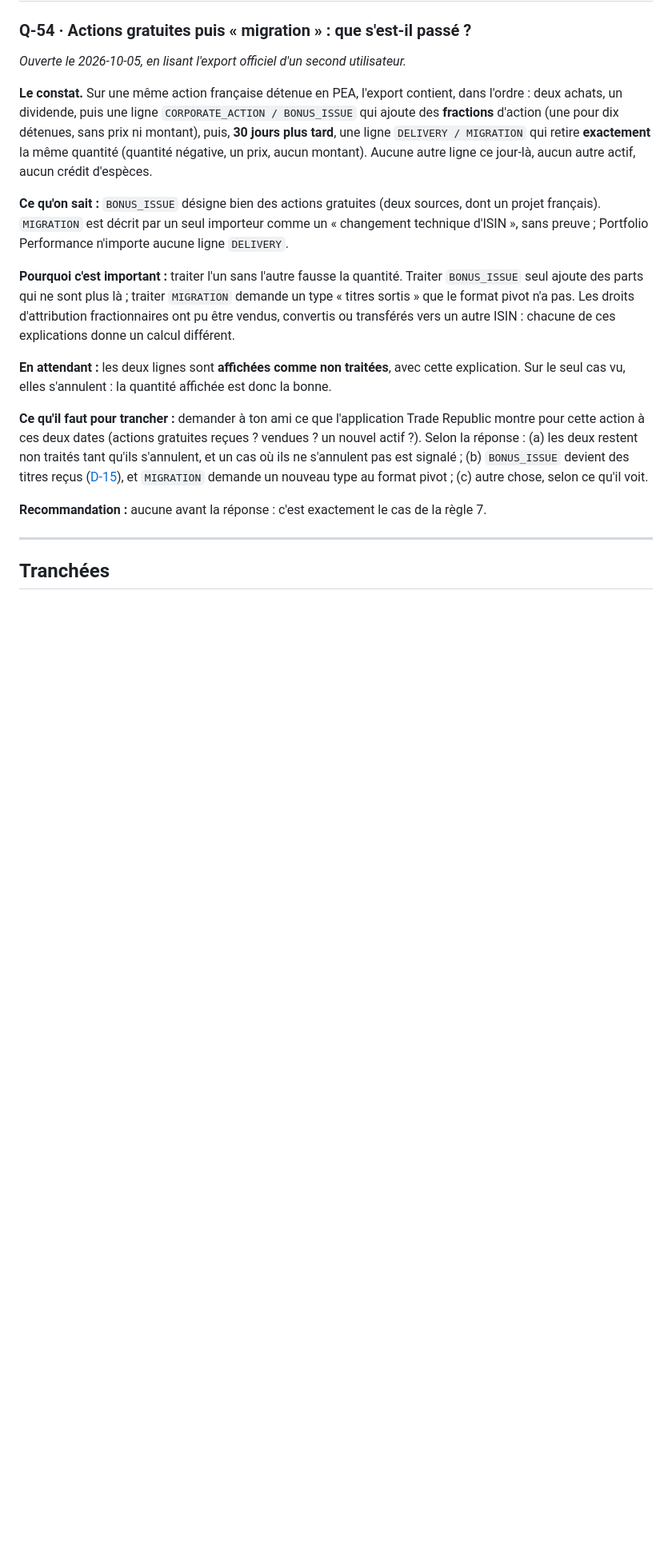
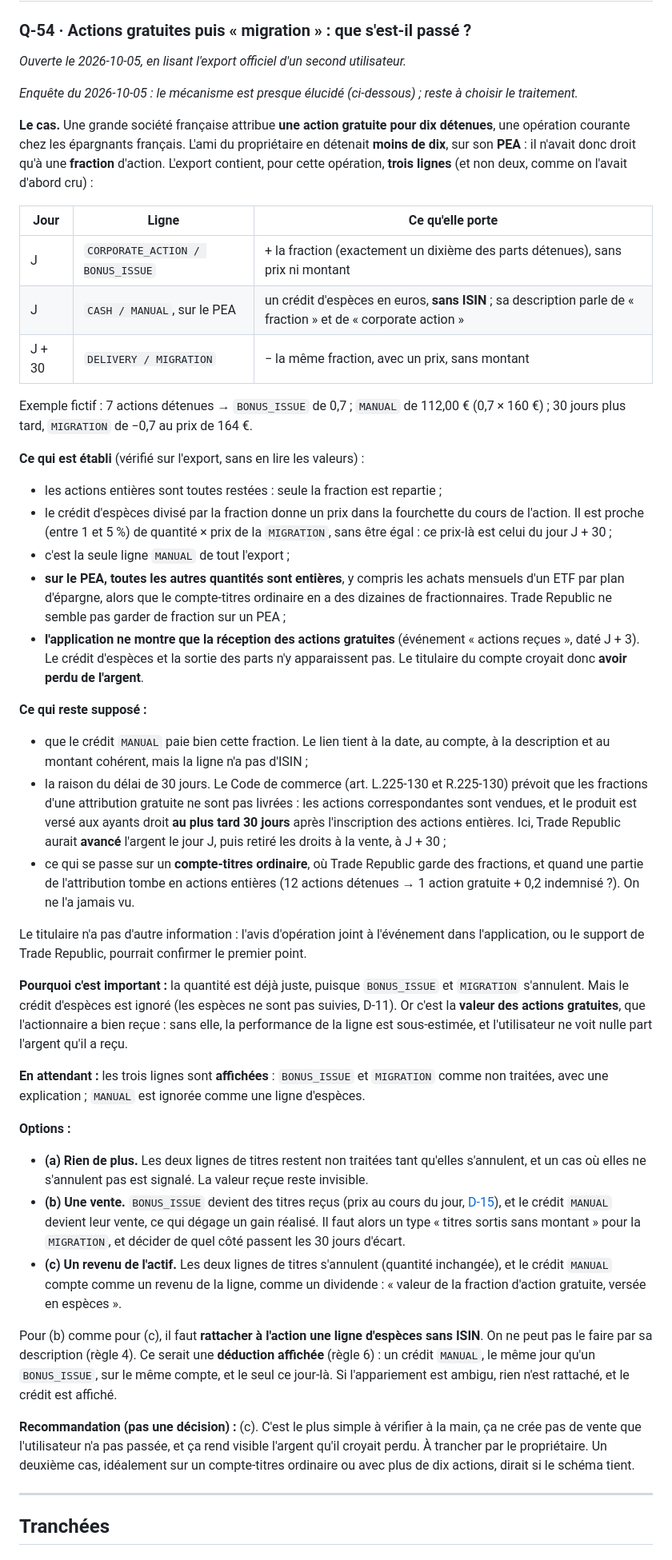
Before and after one commit to TheoDuc/Pastory, a Markdown page: docs/questions-ouvertes.md, the part around the change. Shown at 80% size. GitHub-like rendering; blank space fills up the shorter version.

Commit message:
Noter l'enquête sur Q-54 : la fraction est payée en espèces le jour même
Co-Authored-By: Claude Opus 5.5 <noreply@anthropic.com>

```diff
--- a/docs/questions-ouvertes.md
+++ b/docs/questions-ouvertes.md
@@ -14,32 +14,79 @@ pas une décision.**
 ### Q-54 · Actions gratuites puis « migration » : que s'est-il passé ?
 *Ouverte le 2026-10-05, en lisant l'export officiel d'un second utilisateur.*
 
-**Le constat.** Sur une même action française détenue en PEA, l'export contient, dans l'ordre :
-deux achats, un dividende, puis une ligne `CORPORATE_ACTION / BONUS_ISSUE` qui ajoute des
-**fractions** d'action (une pour dix détenues, sans prix ni montant), puis, **30 jours plus tard**,
-une ligne `DELIVERY / MIGRATION` qui retire **exactement** la même quantité (quantité négative,
-un prix, aucun montant). Aucune autre ligne ce jour-là, aucun autre actif, aucun crédit d'espèces.
+*Enquête du 2026-10-05 : le mécanisme est presque élucidé (ci-dessous) ; reste à choisir le
+traitement.*
 
-**Ce qu'on sait :** `BONUS_ISSUE` désigne bien des actions gratuites (deux sources, dont un projet
-français). `MIGRATION` est décrit par un seul importeur comme un « changement technique d'ISIN »,
-sans preuve ; Portfolio Performance n'importe aucune ligne `DELIVERY`.
+**Le cas.** Une grande société française attribue **une action gratuite pour dix détenues**, une
+opération courante chez les épargnants français. L'ami du propriétaire en détenait **moins de
+dix**, sur son **PEA** : il n'avait donc droit qu'à une **fraction** d'action. L'export contient,
+pour cette opération, **trois lignes** (et non deux, comme on l'avait d'abord cru) :
 
-**Pourquoi c'est important :** traiter l'un sans l'autre fausse la quantité. Traiter
-`BONUS_ISSUE` seul ajoute des parts qui ne sont plus là ; traiter `MIGRATION` demande un type
-« titres sortis » que le format pivot n'a pas. Les droits d'attribution fractionnaires ont pu être
-vendus, convertis ou transférés vers un autre ISIN : chacune de ces explications donne un calcul
-différent.
+| Jour | Ligne | Ce qu'elle porte |
+|---|---|---|
+| J | `CORPORATE_ACTION / BONUS_ISSUE` | + la fraction (exactement un dixième des parts détenues), sans prix ni montant |
+| J | `CASH / MANUAL`, sur le PEA | un crédit d'espèces en euros, **sans ISIN** ; sa description parle de « fraction » et de « corporate action » |
+| J + 30 | `DELIVERY / MIGRATION` | − la même fraction, avec un prix, sans montant |
 
-**En attendant :** les deux lignes sont **affichées comme non traitées**, avec cette explication.
-Sur le seul cas vu, elles s'annulent : la quantité affichée est donc la bonne.
+Exemple fictif : 7 actions détenues → `BONUS_ISSUE` de 0,7 ; `MANUAL` de 112,00 € (0,7 × 160 €) ;
+30 jours plus tard, `MIGRATION` de −0,7 au prix de 164 €.
 
-**Ce qu'il faut pour trancher :** demander à ton ami ce que l'application Trade Republic montre
-pour cette action à ces deux dates (actions gratuites reçues ? vendues ? un nouvel actif ?). Selon
-la réponse : (a) les deux restent non traités tant qu'ils s'annulent, et un cas où ils ne
-s'annulent pas est signalé ; (b) `BONUS_ISSUE` devient des titres reçus ([D-15](decisions.md)), et
-`MIGRATION` demande un nouveau type au format pivot ; (c) autre chose, selon ce qu'il voit.
+**Ce qui est établi** (vérifié sur l'export, sans en lire les valeurs) :
+- les actions entières sont toutes restées : seule la fraction est repartie ;
+- le crédit d'espèces divisé par la fraction donne un prix dans la fourchette du cours de
+  l'action. Il est proche (entre 1 et 5 %) de quantité × prix de la `MIGRATION`, sans être égal :
+  ce prix-là est celui du jour J + 30 ;
+- c'est la seule ligne `MANUAL` de tout l'export ;
+- **sur le PEA, toutes les autres quantités sont entières**, y compris les achats mensuels d'un
+  ETF par plan d'épargne, alors que le compte-titres ordinaire en a des dizaines de
+  fractionnaires. Trade Republic ne semble pas garder de fraction sur un PEA ;
+- **l'application ne montre que la réception des actions gratuites** (événement « actions
+  reçues », daté J + 3). Le crédit d'espèces et la sortie des parts n'y apparaissent pas. Le
+  titulaire du compte croyait donc **avoir perdu de l'argent**.
 
-**Recommandation :** aucune avant la réponse : c'est exactement le cas de la règle 7.
+**Ce qui reste supposé :**
+- que le crédit `MANUAL` paie bien cette fraction. Le lien tient à la date, au compte, à la
+  description et au montant cohérent, mais la ligne n'a pas d'ISIN ;
+- la raison du délai de 30 jours. Le Code de commerce (art. L.225-130 et R.225-130) prévoit que
+  les fractions d'une attribution gratuite ne sont pas livrées : les actions correspondantes sont
+  vendues, et le produit est versé aux ayants droit **au plus tard 30 jours** après l'inscription
+  des actions entières. Ici, Trade Republic aurait **avancé** l'argent le jour J, puis retiré les
+  droits à la vente, à J + 30 ;
+- ce qui se passe sur un **compte-titres ordinaire**, où Trade Republic garde des fractions, et
+  quand une partie de l'attribution tombe en actions entières (12 actions détenues → 1 action
+  gratuite + 0,2 indemnisé ?). On ne l'a jamais vu.
+
+Le titulaire n'a pas d'autre information : l'avis d'opération joint à l'événement dans
+l'application, ou le support de Trade Republic, pourrait confirmer le premier point.
+
+**Pourquoi c'est important :** la quantité est déjà juste, puisque `BONUS_ISSUE` et `MIGRATION`
+s'annulent. Mais le crédit d'espèces est ignoré (les espèces ne sont pas suivies, D-11). Or c'est
+la **valeur des actions gratuites**, que l'actionnaire a bien reçue : sans elle, la performance de
+la ligne est sous-estimée, et l'utilisateur ne voit nulle part l'argent qu'il a reçu.
+
+**En attendant :** les trois lignes sont **affichées** : `BONUS_ISSUE` et `MIGRATION` comme non
+traitées, avec une explication ; `MANUAL` est ignorée comme une ligne d'espèces.
+
+**Options :**
+- **(a) Rien de plus.** Les deux lignes de titres restent non traitées tant qu'elles s'annulent,
+  et un cas où elles ne s'annulent pas est signalé. La valeur reçue reste invisible.
+- **(b) Une vente.** `BONUS_ISSUE` devient des titres reçus (prix au cours du jour, [D-15](decisions.md)),
+  et le crédit `MANUAL` devient leur vente, ce qui dégage un gain réalisé. Il faut alors un type
+  « titres sortis sans montant » pour la `MIGRATION`, et décider de quel côté passent les 30 jours
+  d'écart.
+- **(c) Un revenu de l'actif.** Les deux lignes de titres s'annulent (quantité inchangée), et le
+  crédit `MANUAL` compte comme un revenu de la ligne, comme un dividende : « valeur de la fraction
+  d'action gratuite, versée en espèces ».
+
+Pour (b) comme pour (c), il faut **rattacher à l'action une ligne d'espèces sans ISIN**. On ne
+peut pas le faire par sa description (règle 4). Ce serait une **déduction affichée** (règle 6) :
+un crédit `MANUAL`, le même jour qu'un `BONUS_ISSUE`, sur le même compte, et le seul ce jour-là.
+Si l'appariement est ambigu, rien n'est rattaché, et le crédit est affiché.
+
+**Recommandation (pas une décision) :** (c). C'est le plus simple à vérifier à la main, ça ne
+crée pas de vente que l'utilisateur n'a pas passée, et ça rend visible l'argent qu'il croyait
+perdu. À trancher par le propriétaire. Un deuxième cas, idéalement sur un compte-titres
+ordinaire ou avec plus de dix actions, dirait si le schéma tient.
 
 ---
 
```
Also changed, not shown: docs/export-officiel.md (+1 -1 lines), docs/prompt-session-suivante.md (+3 -1 lines).
